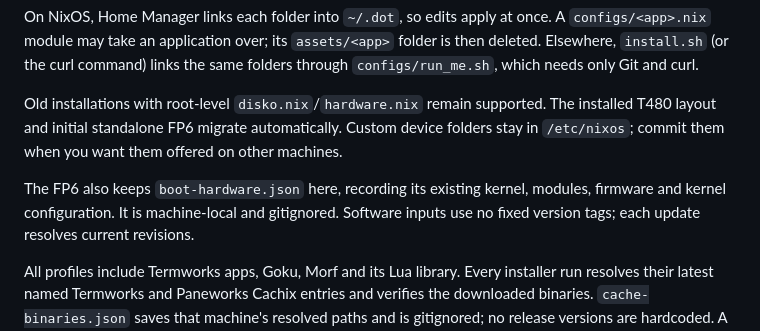
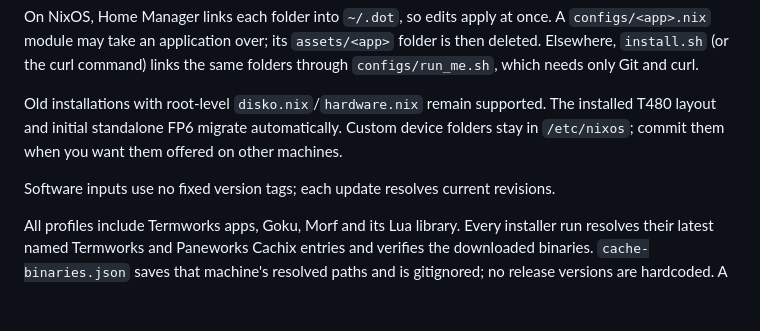
Before and after one commit to bresilla/nixos, a Markdown page: README.md, the part around the change. Drawn GitHub-style; blank space fills up the shorter version.

```diff
--- a/README.md
+++ b/README.md
@@ -159,8 +159,6 @@ The installed T480 layout and initial standalone FP6 migrate automatically.
 Custom device folders stay in `/etc/nixos`; commit them when you want them offered
 on other machines.
 
-The FP6 also keeps `boot-hardware.json` here, recording its existing kernel,
-modules, firmware and kernel configuration. It is machine-local and gitignored.
 Software inputs use no fixed version tags; each update resolves current revisions.
 
 All profiles include Termworks apps, Goku, Morf and its Lua library. Every installer
```
Also changed, not shown: devices/fairphone-fp6/README.md (+16 -30 lines).
